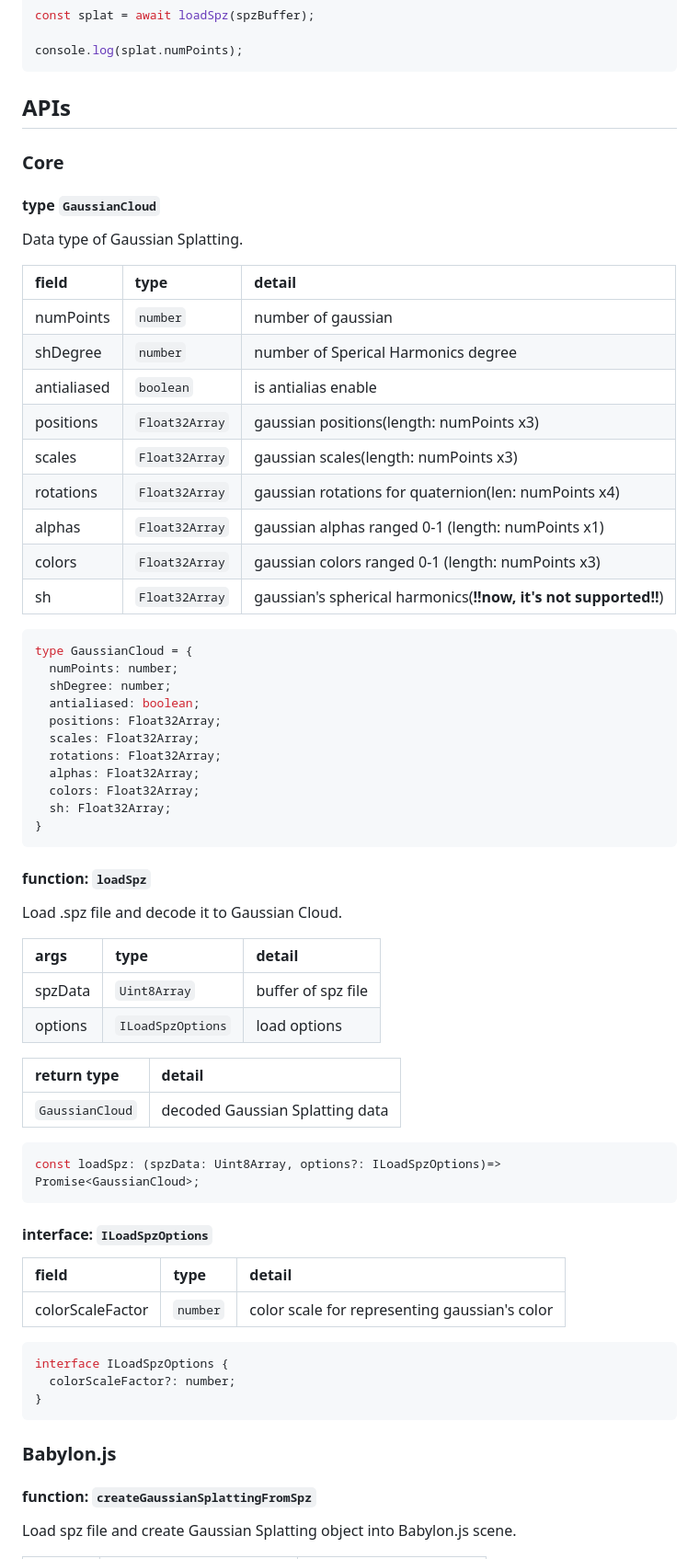
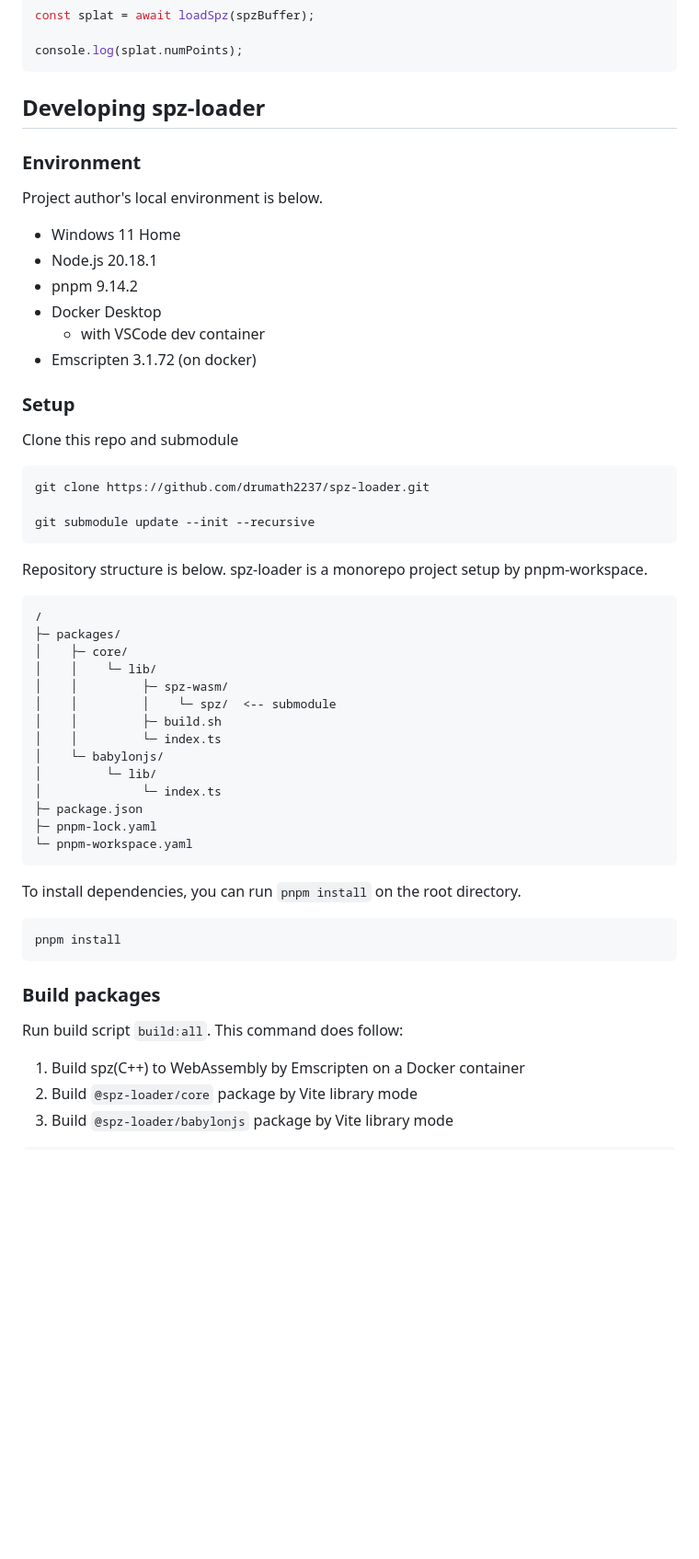
Before and after one commit to drumath2237/spz-loader, a Markdown page: README.md, the part around the change printed below. Shown: that part at 92% size. Rendered like a GitHub page; blank space fills up the shorter version.

````diff
--- a/README.md
+++ b/README.md
@@ -71,72 +82,61 @@ const splat = await loadSpz(spzBuffer);
 console.log(splat.numPoints);
 ```
 
-## APIs
+## Developing spz-loader
 
-### Core
+### Environment
 
-#### type `GaussianCloud`
+Project author's local environment is below.
 
-Data type of Gaussian Splatting.
+- Windows 11 Home
+- Node.js 20.18.1
+- pnpm 9.14.2
+- Docker Desktop
+  - with VSCode dev container
+- Emscripten 3.1.72 (on docker)
 
-| field       | type           | detail                                                          |
-| :---------- | :------------- | :-------------------------------------------------------------- |
-| numPoints   | `number`       | number of gaussian                                              |
-| shDegree    | `number`       | number of Sperical Harmonics degree                             |
-| antialiased | `boolean`      | is antialias enable                                             |
-| positions   | `Float32Array` | gaussian positions(length: numPoints x3)                        |
-| scales      | `Float32Array` | gaussian scales(length: numPoints x3)                           |
-| rotations   | `Float32Array` | gaussian rotations for quaternion(len: numPoints x4)            |
-| alphas      | `Float32Array` | gaussian alphas ranged 0-1 (length: numPoints x1)               |
-| colors      | `Float32Array` | gaussian colors ranged 0-1 (length: numPoints x3)               |
-| sh          | `Float32Array` | gaussian's spherical harmonics(**!!now, it's not supported!!**) |
+### Setup
 
-```ts
-type GaussianCloud = {
-  numPoints: number;
-  shDegree: number;
-  antialiased: boolean;
-  positions: Float32Array;
-  scales: Float32Array;
-  rotations: Float32Array;
-  alphas: Float32Array;
-  colors: Float32Array;
-  sh: Float32Array;
-}
+Clone this repo and submodule
+
+```sh
+git clone https://github.com/drumath2237/spz-loader.git
+
+git submodule update --init --recursive
 ```
 
-#### function: `loadSpz`
+Repository structure is below.
+spz-loader is a monorepo project setup by pnpm-workspace.
 
-Load .spz file and decode it to Gaussian Cloud.
-
-| args    | type              | detail             |
-| :------ | :---------------- | :----------------- |
-| spzData | `Uint8Array`      | buffer of spz file |
-| options | `ILoadSpzOptions` | load options       |
-
-| return type     | detail                          |
-| :-------------- | :------------------------------ |
-| `GaussianCloud` | decoded Gaussian Splatting data |
-
-```ts
-const loadSpz: (spzData: Uint8Array, options?: ILoadSpzOptions)=> Promise<GaussianCloud>;
+```txt
+/
+├─ packages/
+│    ├─ core/
+│    │    └─ lib/
+│    │         ├─ spz-wasm/
+│    │         │    └─ spz/  <-- submodule
+│    │         ├─ build.sh
+│    │         └─ index.ts
+│    └─ babylonjs/
+│         └─ lib/
+│              └─ index.ts
+├─ package.json
+├─ pnpm-lock.yaml
+└─ pnpm-workspace.yaml
 ```
 
-#### interface: `ILoadSpzOptions`
+To install dependencies, you can run `pnpm install` on the root directory.
 
-| field            | type     | detail                                        |
-| :--------------- | :------- | :-------------------------------------------- |
-| colorScaleFactor | `number` | color scale for representing gaussian's color |
-
-```ts
-interface ILoadSpzOptions {
-  colorScaleFactor?: number;
-}
+```sh
+pnpm install
 ```
 
-### Babylon.js
+### Build packages
 
-#### function: `createGaussianSplattingFromSpz`
+Run build script `build:all`.
+This command does follow:
 
-Load spz file and create Gaussian Splatting object into Babylon.js scene.
+1. Build spz(C++) to WebAssembly by Emscripten on a Docker container
+2. Build `@spz-loader/core` package by Vite library mode
+3. Build `@spz-loader/babylonjs` package by Vite library mode
 
````
Also changed, not shown: other parts of README.md (+14 -31 lines).
